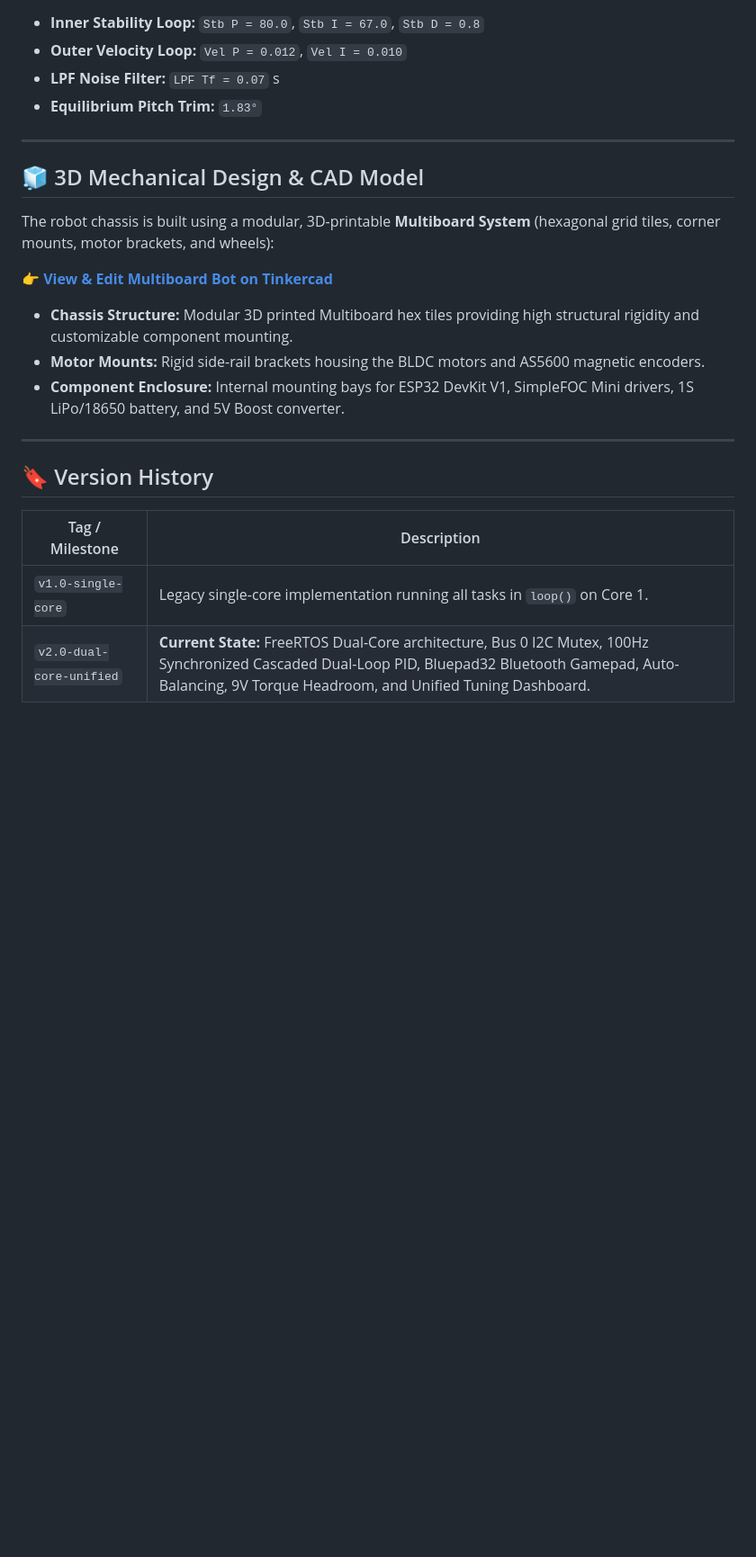
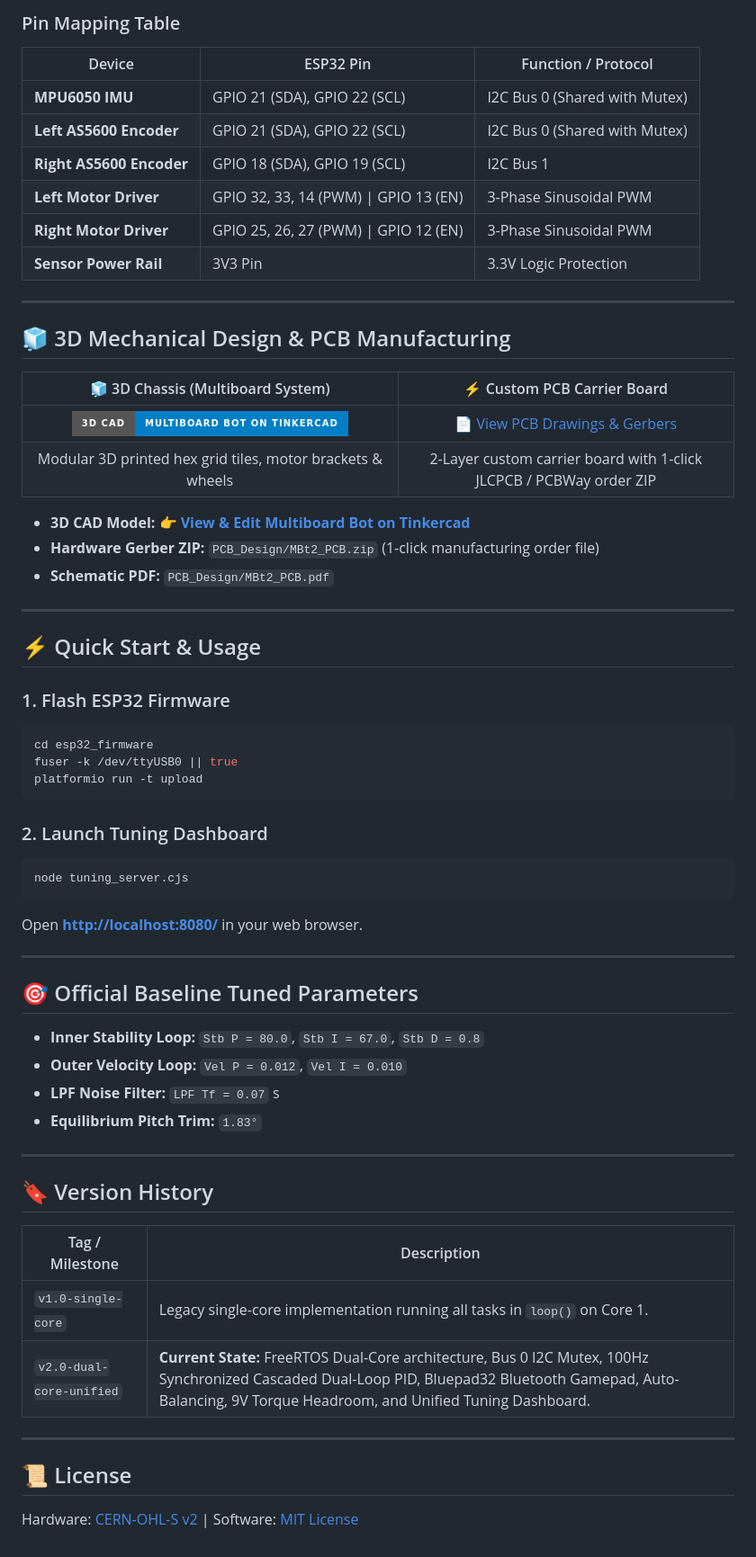
Before and after one commit to rrmudry/MBt2, a Markdown page: README.md, the part around one of its changes. Shown at 90% size. GitHub-like rendering; badges without logos; blank space fills up the shorter version.

````diff
--- a/README.md
+++ b/README.md
@@ -71,19 +74,55 @@ The web application provides a single-page dashboard uniting all diagnostic & tu
+### Pin Mapping Table
+| Device | ESP32 Pin | Function / Protocol |
+|---|---|---|
+| **MPU6050 IMU** | GPIO 21 (SDA), GPIO 22 (SCL) | I2C Bus 0 (Shared with Mutex) |
+| **Left AS5600 Encoder** | GPIO 21 (SDA), GPIO 22 (SCL) | I2C Bus 0 (Shared with Mutex) |
+| **Right AS5600 Encoder** | GPIO 18 (SDA), GPIO 19 (SCL) | I2C Bus 1 |
+| **Left Motor Driver** | GPIO 32, 33, 14 (PWM) \| GPIO 13 (EN) | 3-Phase Sinusoidal PWM |
+| **Right Motor Driver** | GPIO 25, 26, 27 (PWM) \| GPIO 12 (EN) | 3-Phase Sinusoidal PWM |
+| **Sensor Power Rail** | 3V3 Pin | 3.3V Logic Protection |
+
+---
+
+## 🧊 3D Mechanical Design & PCB Manufacturing
+
+<div align="center">
+
+| 🧊 3D Chassis (Multiboard System) | ⚡ Custom PCB Carrier Board |
+| :---: | :---: |
+| [![Tinkercad](https://img.shields.io/badge/3D%20CAD-Multiboard%20Bot%20on%20Tinkercad-blue?style=for-the-badge&logo=autodesk)](https://www.tinkercad.com/things/8piVGKb7lwG-multiboard-bot-aka-multibot) | [📄 View PCB Drawings & Gerbers](PCB_Design/) |
+| Modular 3D printed hex grid tiles, motor brackets & wheels | 2-Layer custom carrier board with 1-click JLCPCB / PCBWay order ZIP |
+
+</div>
+
+- **3D CAD Model:** 👉 **[View & Edit Multiboard Bot on Tinkercad](https://www.tinkercad.com/things/8piVGKb7lwG-multiboard-bot-aka-multibot)**
+- **Hardware Gerber ZIP:** `PCB_Design/MBt2_PCB.zip` (1-click manufacturing order file)
+- **Schematic PDF:** `PCB_Design/MBt2_PCB.pdf`
+
+---
+
+## ⚡ Quick Start & Usage
+
+### 1. Flash ESP32 Firmware
+```bash
+cd esp32_firmware
+fuser -k /dev/ttyUSB0 || true
+platformio run -t upload
+```
+
+### 2. Launch Tuning Dashboard
+```bash
+node tuning_server.cjs
+```
+Open **[http://localhost:8080/](http://localhost:8080/)** in your web browser.
+
+---
+
+## 🎯 Official Baseline Tuned Parameters
+
 - **Inner Stability Loop:** `Stb P = 80.0`, `Stb I = 67.0`, `Stb D = 0.8`
 - **Outer Velocity Loop:** `Vel P = 0.012`, `Vel I = 0.010`
 - **LPF Noise Filter:** `LPF Tf = 0.07` s
 - **Equilibrium Pitch Trim:** `1.83°`
-
----
-
-## 🧊 3D Mechanical Design & CAD Model
-
-The robot chassis is built using a modular, 3D-printable **Multiboard System** (hexagonal grid tiles, corner mounts, motor brackets, and wheels):
-
-👉 **[View & Edit Multiboard Bot on Tinkercad](https://www.tinkercad.com/things/8piVGKb7lwG-multiboard-bot-aka-multibot)**
-
-- **Chassis Structure:** Modular 3D printed Multiboard hex tiles providing high structural rigidity and customizable component mounting.
-- **Motor Mounts:** Rigid side-rail brackets housing the BLDC motors and AS5600 magnetic encoders.
-- **Component Enclosure:** Internal mounting bays for ESP32 DevKit V1, SimpleFOC Mini drivers, 1S LiPo/18650 battery, and 5V Boost converter.
 
 ---
 
@@ -93,3 +132,8 @@ The robot chassis is built using a modular, 3D-printable **Multiboard System** (
 |-----------------|-------------|
 | `v1.0-single-core` | Legacy single-core implementation running all tasks in `loop()` on Core 1. |
 | `v2.0-dual-core-unified` | **Current State:** FreeRTOS Dual-Core architecture, Bus 0 I2C Mutex, 100Hz Synchronized Cascaded Dual-Loop PID, Bluepad32 Bluetooth Gamepad, Auto-Balancing, 9V Torque Headroom, and Unified Tuning Dashboard. |
+
+---
+
+## 📜 License
+Hardware: [CERN-OHL-S v2](https://ohwr.org/cernohl) | Software: [MIT License](LICENSE)
````
Also changed, not shown: other parts of README.md (+61 -58 lines), docs/images/web_dashboard.png (added).
